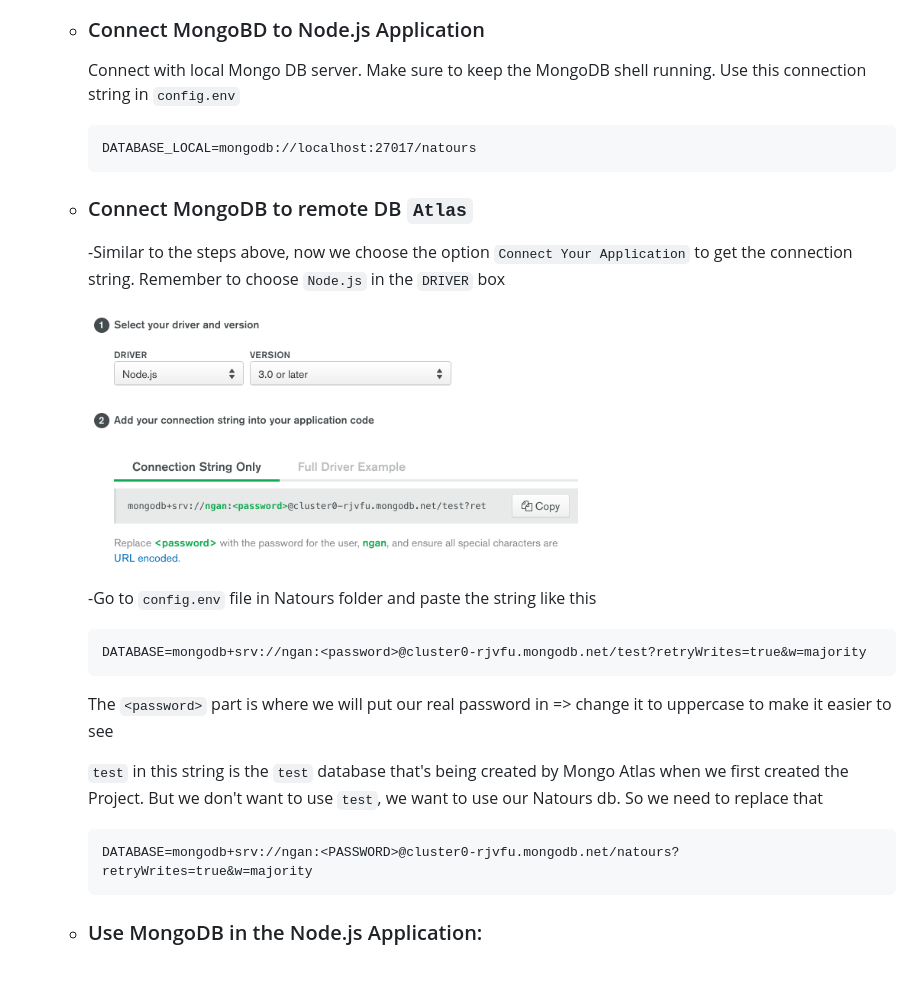
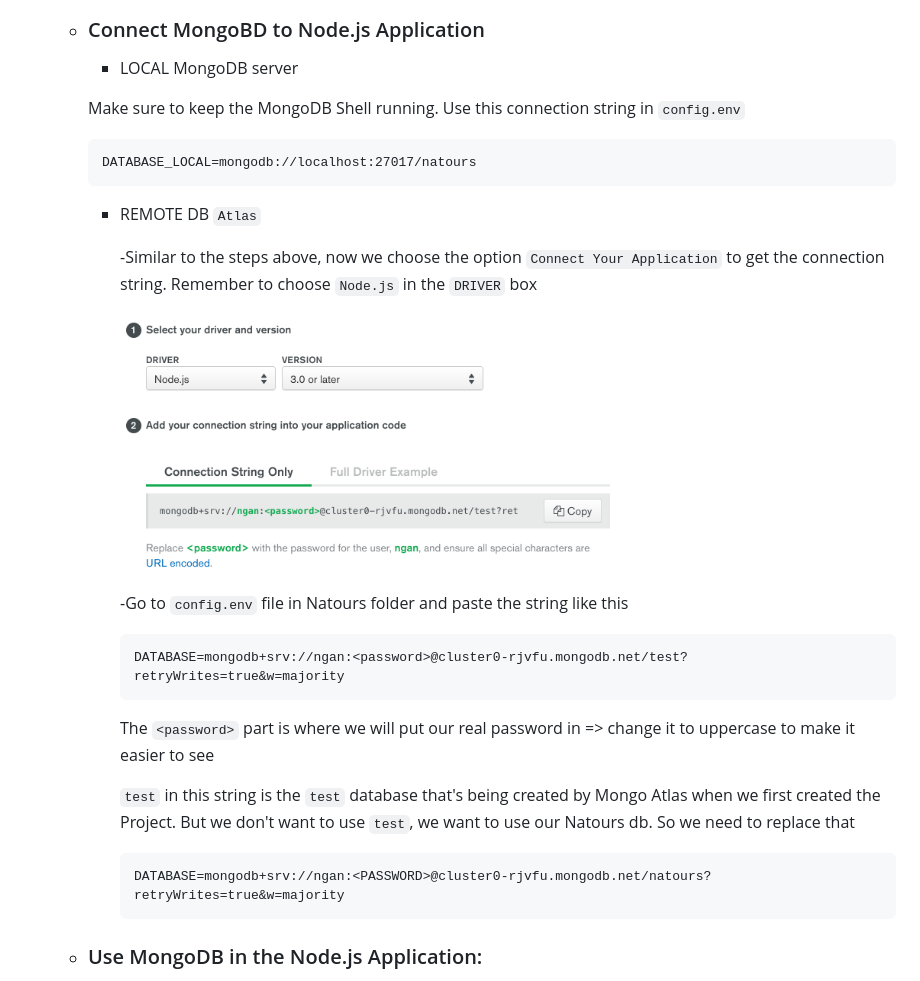
Before and after one commit to ntxn/Node.js-Bootcamp, a Markdown page: natours/README.md, the part around the change printed below. Rendered like a GitHub page.

````diff
--- a/natours/README.md
+++ b/natours/README.md
@@ -384,31 +384,33 @@
 
   - ### Connect MongoBD to Node.js Application
 
-    Connect with local Mongo DB server. Make sure to keep the MongoDB shell running. Use this connection string in `config.env`
+    - LOCAL MongoDB server
+
+    Make sure to keep the MongoDB Shell running. Use this connection string in `config.env`
 
     ```
     DATABASE_LOCAL=mongodb://localhost:27017/natours
     ```
 
-  - ### Connect MongoDB to remote DB `Atlas`
+    - REMOTE DB `Atlas`
 
-    -Similar to the steps above, now we choose the option `Connect Your Application` to get the connection string. Remember to choose `Node.js` in the `DRIVER` box
+      -Similar to the steps above, now we choose the option `Connect Your Application` to get the connection string. Remember to choose `Node.js` in the `DRIVER` box
 
-    <img src="screenshots/atlas-8.png" width="500">
+      <img src="screenshots/atlas-8.png" width="500">
 
-    -Go to `config.env` file in Natours folder and paste the string like this
+      -Go to `config.env` file in Natours folder and paste the string like this
 
-    ```
-    DATABASE=mongodb+srv://ngan:<password>@cluster0-rjvfu.mongodb.net/test?retryWrites=true&w=majority
-    ```
+      ```
+      DATABASE=mongodb+srv://ngan:<password>@cluster0-rjvfu.mongodb.net/test?retryWrites=true&w=majority
+      ```
 
-    The `<password>` part is where we will put our real password in => change it to uppercase to make it easier to see
+      The `<password>` part is where we will put our real password in => change it to uppercase to make it easier to see
 
-    `test` in this string is the `test` database that's being created by Mongo Atlas when we first created the Project. But we don't want to use `test`, we want to use our Natours db. So we need to replace that
+      `test` in this string is the `test` database that's being created by Mongo Atlas when we first created the Project. But we don't want to use `test`, we want to use our Natours db. So we need to replace that
 
-    ```
-    DATABASE=mongodb+srv://ngan:<PASSWORD>@cluster0-rjvfu.mongodb.net/natours?retryWrites=true&w=majority
-    ```
+      ```
+      DATABASE=mongodb+srv://ngan:<PASSWORD>@cluster0-rjvfu.mongodb.net/natours?retryWrites=true&w=majority
+      ```
 
   - ### Use MongoDB in the Node.js Application:
 
````
Also changed, not shown: other parts of natours/README.md (+41 -1 lines), natours/screenshots/aggregation-pipeline-example.png (added), 2 other files.
